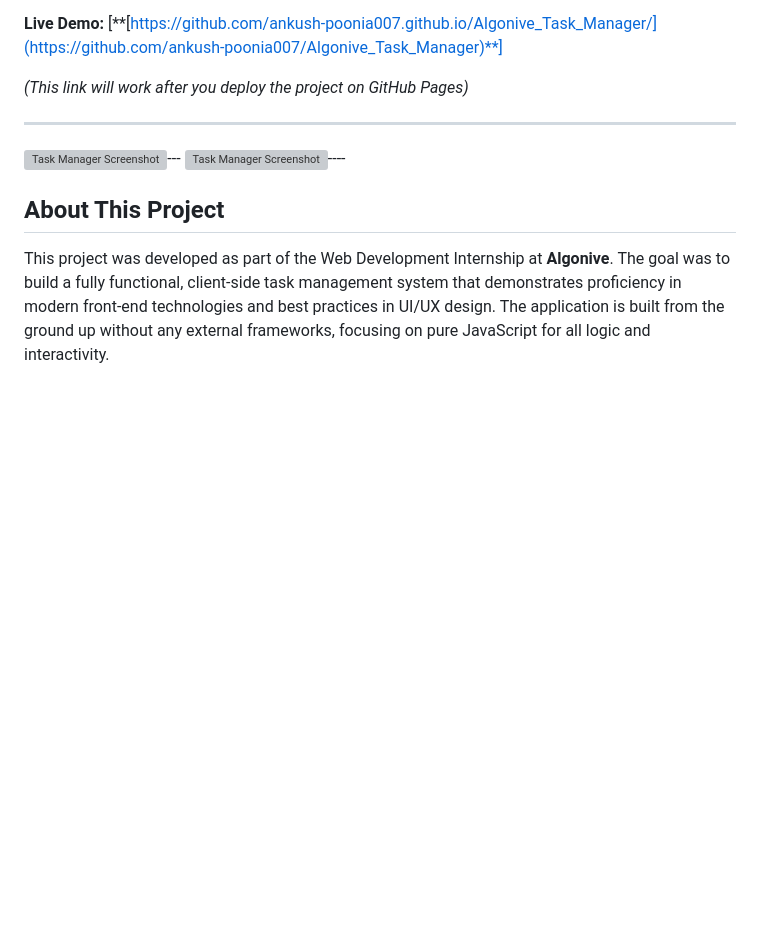
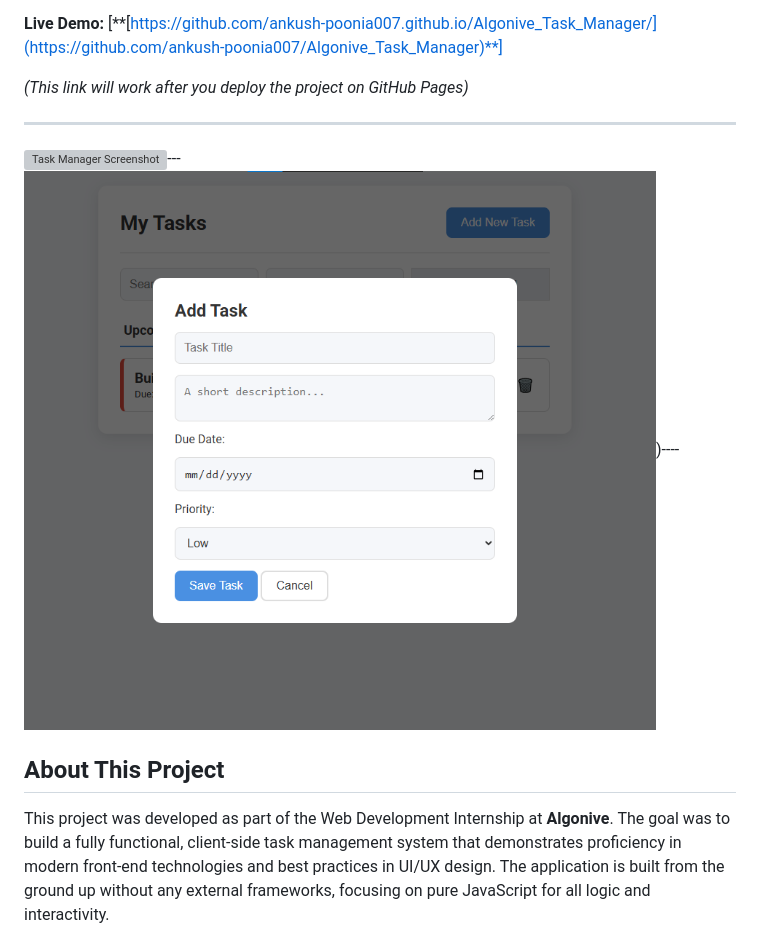
Before and after one commit to ankush-poonia007/Algonive_Task_Manager, a Markdown page: README.md, the part around the change. Rendered like a GitHub page; blank space fills up the shorter version; grey boxes are pictures that could not be loaded.

```diff
--- a/README.md
+++ b/README.md
@@ -9,7 +9,7 @@ A feature-rich, responsive task management application built with vanilla JavaSc
 ---
 
 ![Task Manager Screenshot](https://github.com/ankush-poonia007/Algonive_Task_Manager/blob/main/task-manager-screenshot.png?raw=true)---
-![Task Manager Screenshot](https://github.com/ankush-poonia007/Algonive_Task_Manager/blob/main/screenshot-modal.png?raw=true)----
+![Task Manager Screenshot](https://github.com/ankush-poonia007/Algonive_Task_Manager/blob/main/assets/screenshot-modal.png?raw=true))----
 
 ## About This Project
 
```
